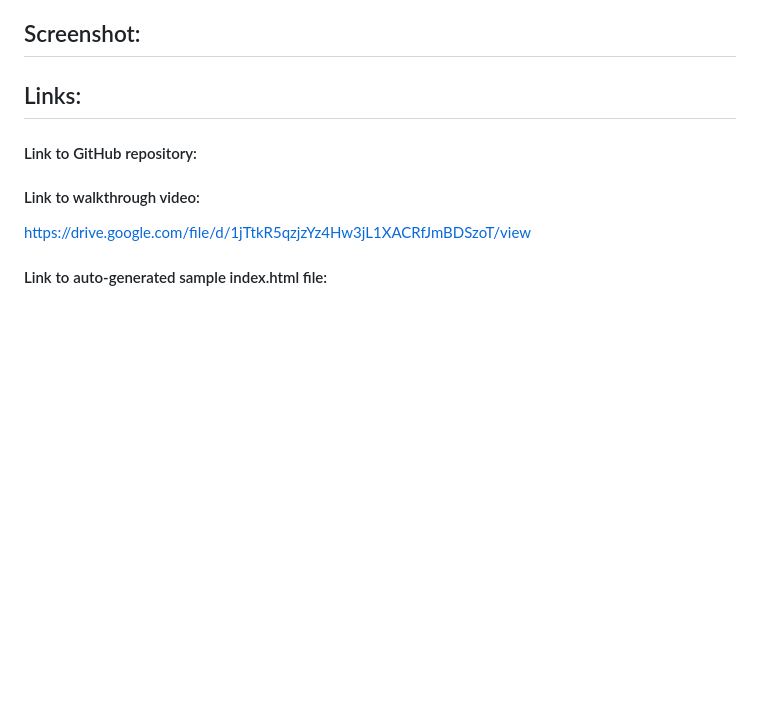
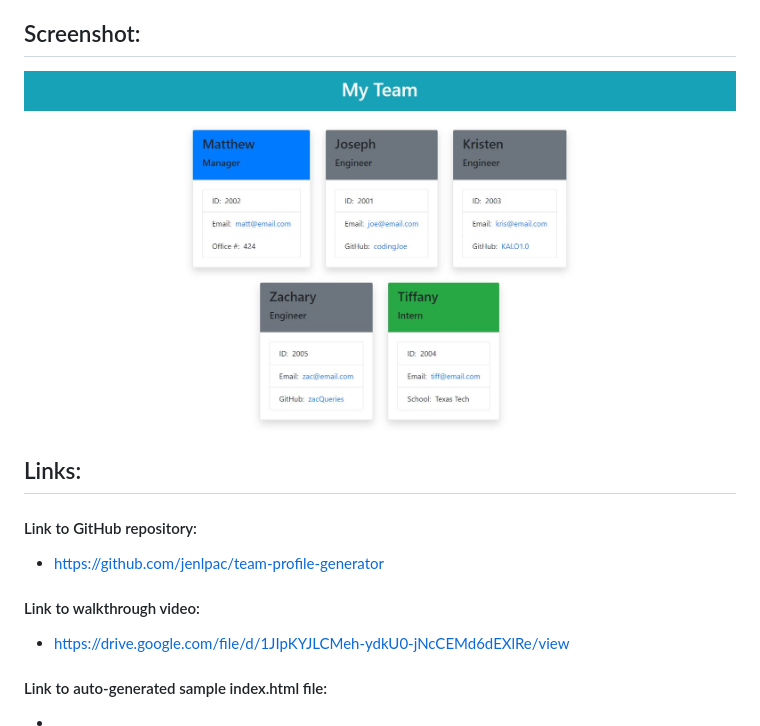
Before and after one commit to jenlpac/team-profile-generator, a Markdown page: README.md, the part around the change. Rendered like a GitHub page; pictures changed too: assets/images/Screenshot_1.JPG (added); blank space fills up the shorter version.

```diff
--- a/README.md
+++ b/README.md
@@ -12,12 +12,14 @@
 * Github usernames are linked to the individual's GitHub profile.
 
 ## Screenshot:
-
+![Screenshot 1](./assets/images/Screenshot_1.JPG)
 
 ## Links:
 #### Link to GitHub repository:
+* https://github.com/jenlpac/team-profile-generator
 
 #### Link to walkthrough video:
-https://drive.google.com/file/d/1jTtkR5qzjzYz4Hw3jL1XACRfJmBDSzoT/view
+* https://drive.google.com/file/d/1JIpKYJLCMeh-ydkU0-jNcCEMd6dEXlRe/view
 
 #### Link to auto-generated sample index.html file:
+*
```
Also changed, not shown: 2 other files.
